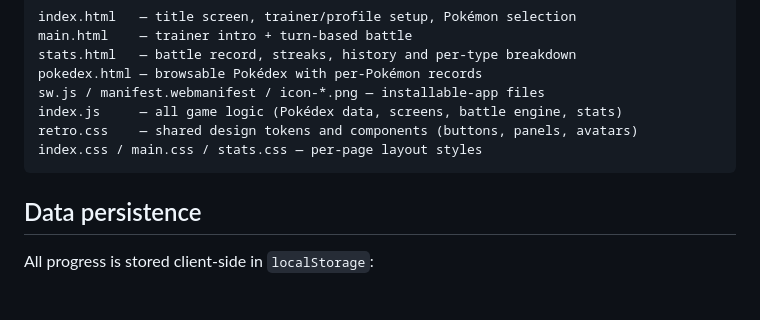
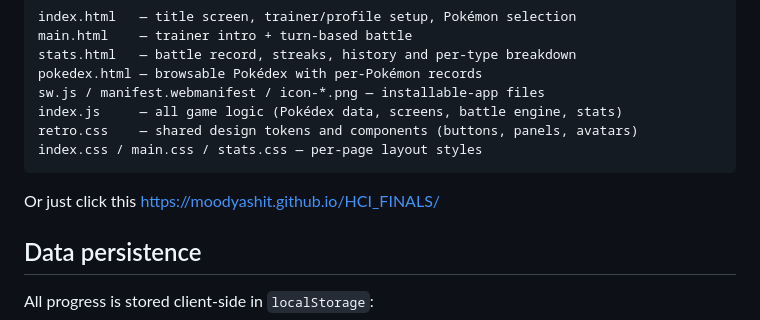
Before and after one commit to moodyashit/HCI_FINALS, a Markdown page: README.md, the part around the change. Drawn GitHub-style; blank space fills up the shorter version.

Commit message:
Update README with project website link
Added link to project website in README.

````diff
--- a/README.md
+++ b/README.md
@@ -65,6 +65,8 @@ retro.css    — shared design tokens and components (buttons, panels, avatars)
 index.css / main.css / stats.css — per-page layout styles
 ```
 
+Or just click this https://moodyashit.github.io/HCI_FINALS/
+
 ## Data persistence
 
 All progress is stored client-side in `localStorage`:
````
